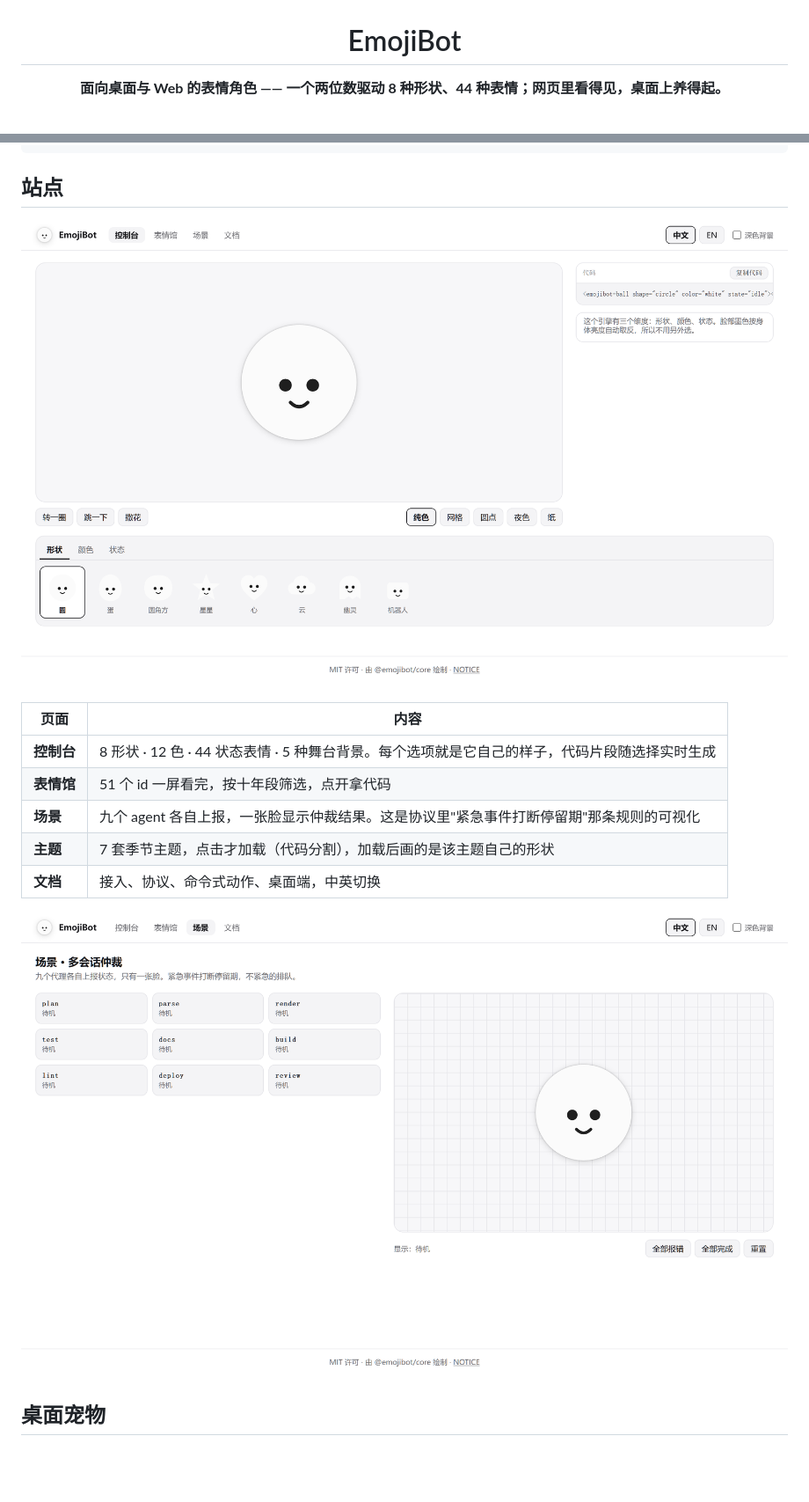
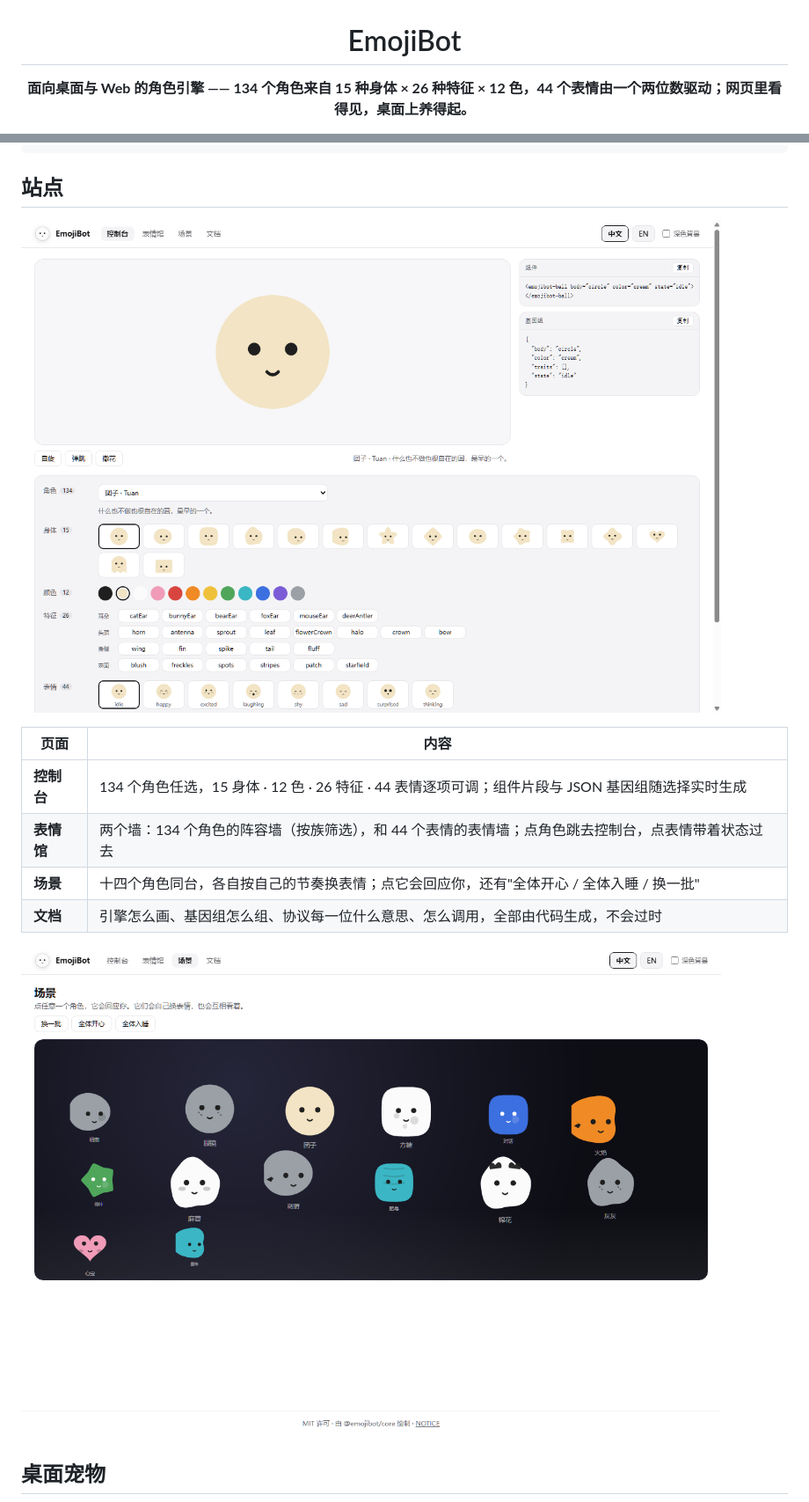
Before and after one commit to OneStar1107/emoji-tot, a Markdown page: README.md, 2 parts joined by grey strips. Shown at 88% size. GitHub-like rendering; pictures changed too: docs/screenshots/console.png, docs/screenshots/scene.png; blank space fills up the shorter version.

```diff
--- a/README.md
+++ b/README.md
@@ -2,5 +2,5 @@
 
 # EmojiBot
 
-**面向桌面与 Web 的表情角色 —— 一个两位数驱动 8 种形状、44 种表情；网页里看得见，桌面上养得起。**
+**面向桌面与 Web 的角色引擎 —— 134 个角色来自 15 种身体 × 26 种特征 × 12 色，44 个表情由一个两位数驱动；网页里看得见，桌面上养得起。**
 
@@ -47,11 +56,10 @@ feed('thinking');              // 也可以直接给状态名
 
 | 页面 | 内容 |
 | --- | --- |
-| **控制台** | 8 形状 · 12 色 · 44 状态表情 · 5 种舞台背景。每个选项就是它自己的样子，代码片段随选择实时生成 |
-| **表情馆** | 51 个 id 一屏看完，按十年段筛选，点开拿代码 |
-| **场景** | 九个 agent 各自上报，一张脸显示仲裁结果。这是协议里"紧急事件打断停留期"那条规则的可视化 |
-| **主题** | 7 套季节主题，点击才加载（代码分割），加载后画的是该主题自己的形状 |
-| **文档** | 接入、协议、命令式动作、桌面端，中英切换 |
+| **控制台** | 134 个角色任选，15 身体 · 12 色 · 26 特征 · 44 表情逐项可调；组件片段与 JSON 基因组随选择实时生成 |
+| **表情馆** | 两个墙：134 个角色的阵容墙（按族筛选），和 44 个表情的表情墙；点角色跳去控制台，点表情带着状态过去 |
+| **场景** | 十四个角色同台，各自按自己的节奏换表情；点它会回应你，还有"全体开心 / 全体入睡 / 换一批" |
+| **文档** | 引擎怎么画、基因组怎么组、协议每一位什么意思、怎么调用，全部由代码生成，不会过时 |
 
 ![场景](docs/screenshots/scene.png)
 
```
Also changed, not shown: other parts of README.md (+11 -2 lines), README.en.md (+16 -8 lines), docs/screenshots/faces.png, docs/screenshots/hero.png, 13 other files.
